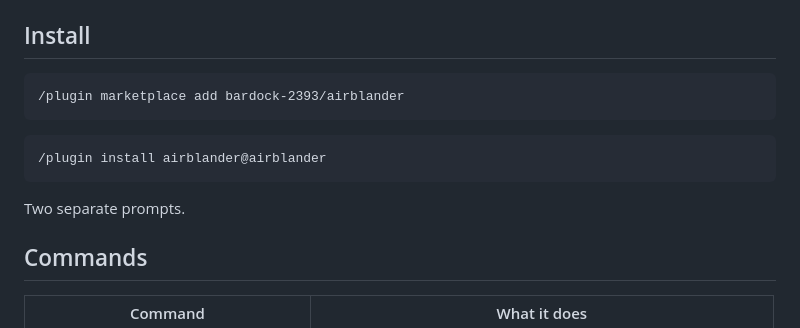
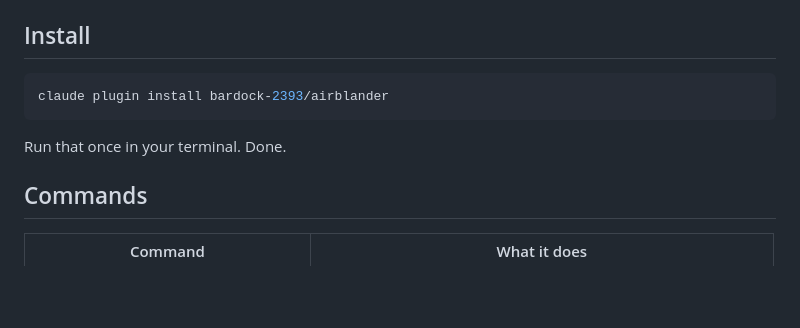
Before and after one commit to bardock-2393/airblander, a Markdown page: README.md, the part around the change. Rendered like a GitHub page; blank space fills up the shorter version.

Commit message:
Fix install command in README

````diff
--- a/README.md
+++ b/README.md
@@ -69,14 +69,11 @@ SDKs not in the watchlist are still caught. "Integrate Resend for email" gets fl
 
 ## Install
 
-```
-/plugin marketplace add bardock-2393/airblander
-```
-```
-/plugin install airblander@airblander
+```bash
+claude plugin install bardock-2393/airblander
 ```
 
-Two separate prompts.
+Run that once in your terminal. Done.
 
 ## Commands
 
````
